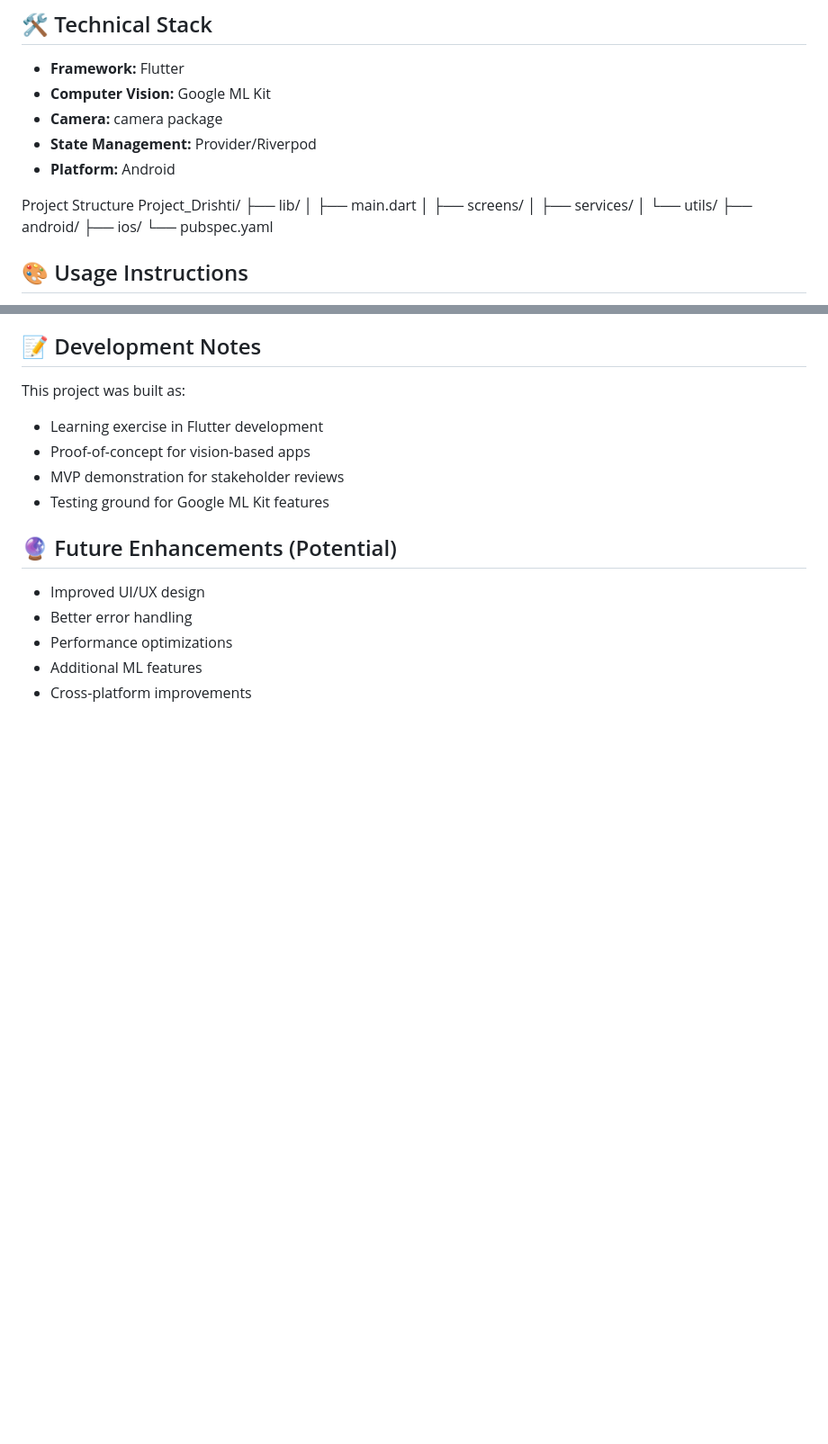
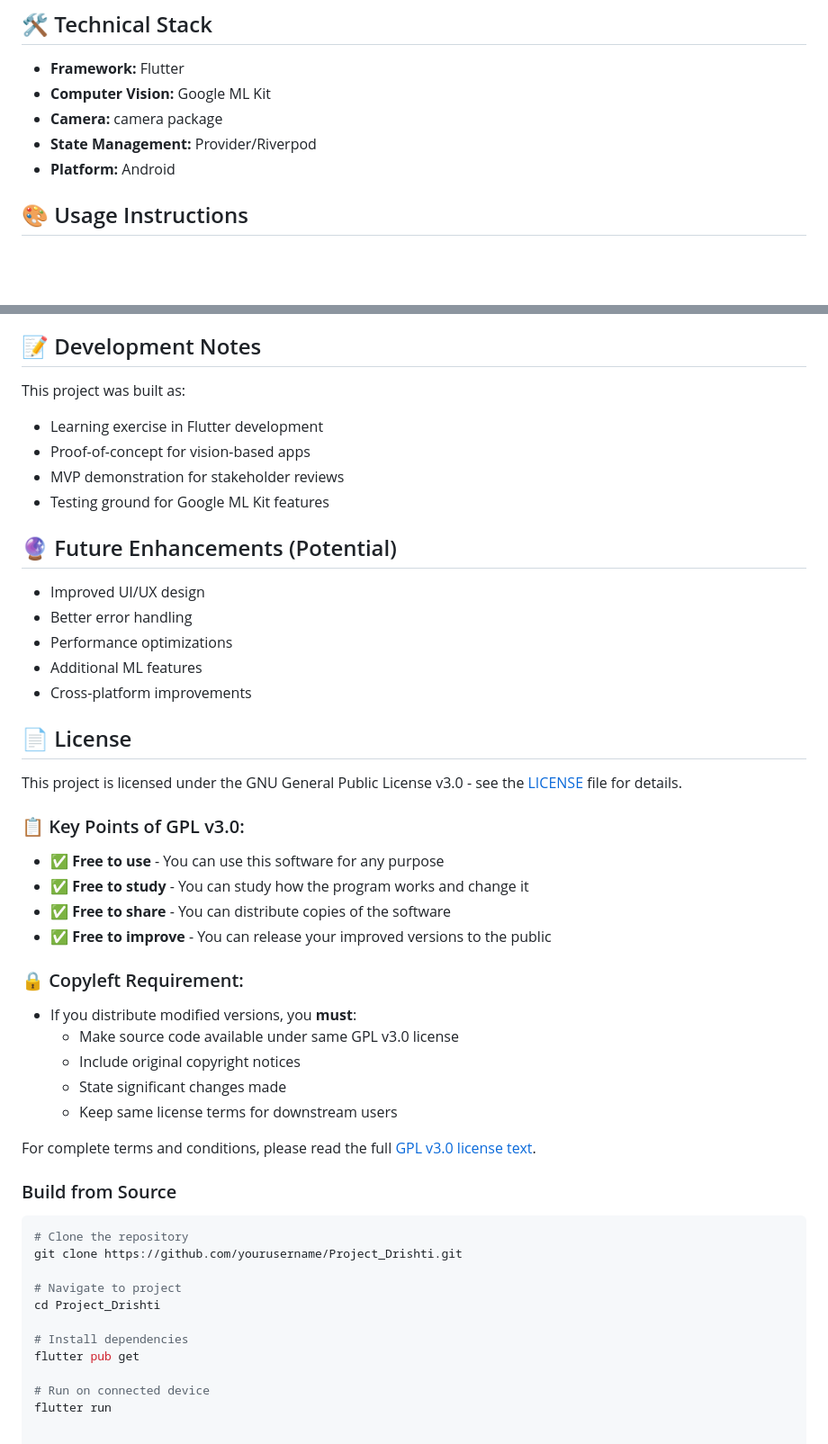
Before and after one commit to theaashaychahande/Project_Drishti, a Markdown page: README.md, 2 parts joined by grey strips. Shown: that part at 90% size. Drawn GitHub-style; blank space fills up the shorter version.

Commit message:
Update README with license information and cleanup
Removed project structure section and added license details.

````diff
--- a/README.md
+++ b/README.md
@@ -61,17 +61,6 @@
 - **State Management:** Provider/Riverpod
 - **Platform:** Android
 
-Project Structure
-Project_Drishti/
-├── lib/
-│   ├── main.dart
-│   ├── screens/
-│   ├── services/
-│   └── utils/
-├── android/
-├── ios/
-└── pubspec.yaml
-
 ## 🎨 Usage Instructions
 
 1. **Launch the app** and grant camera permissions
@@ -107,3 +96,37 @@ This project was built as:
 - Performance optimizations
 - Additional ML features
 - Cross-platform improvements
+
+## 📄 License
+
+This project is licensed under the GNU General Public License v3.0 - see the [LICENSE](LICENSE) file for details.
+
+### 📋 Key Points of GPL v3.0:
+- ✅ **Free to use** - You can use this software for any purpose
+- ✅ **Free to study** - You can study how the program works and change it
+- ✅ **Free to share** - You can distribute copies of the software
+- ✅ **Free to improve** - You can release your improved versions to the public
+
+### 🔒 Copyleft Requirement:
+- If you distribute modified versions, you **must**:
+  - Make source code available under same GPL v3.0 license
+  - Include original copyright notices
+  - State significant changes made
+  - Keep same license terms for downstream users
+
+For complete terms and conditions, please read the full [GPL v3.0 license text](LICENSE).
+
+### Build from Source
+
+```bash
+# Clone the repository
+git clone https://github.com/yourusername/Project_Drishti.git
+
+# Navigate to project
+cd Project_Drishti
+
+# Install dependencies
+flutter pub get
+
+# Run on connected device
+flutter run
````
